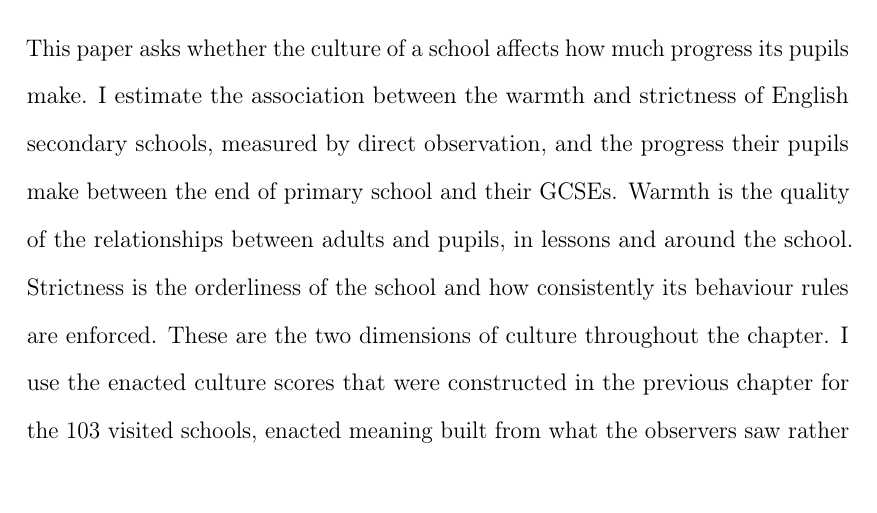
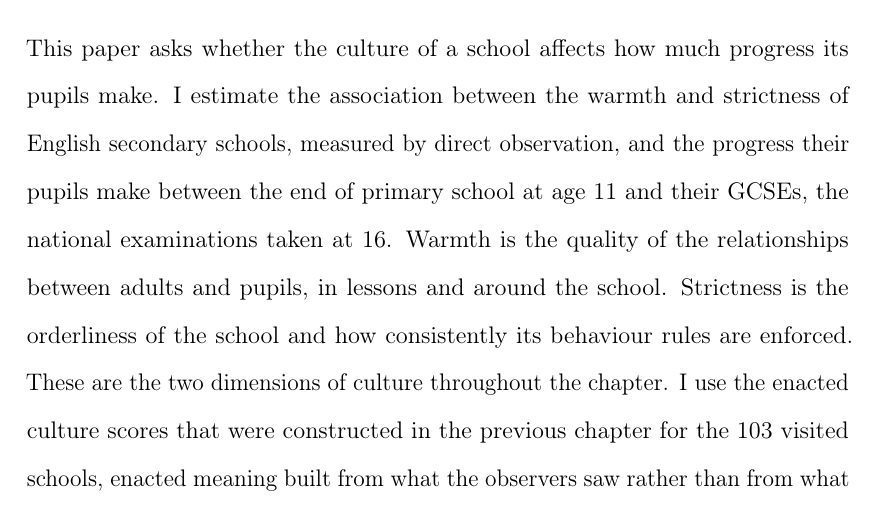
Before and after one commit to damianpphelan-cmd/phd-thesis-overleaf, a LaTeX thesis (main.tex, which reads chapters/03_paper2.tex): part of page 100 of 170, cut so that both start at the same text. Compiled offline with pdfLaTeX.

Commit message:
Sync thesis

```diff
--- a/chapters/03_paper2.tex
+++ b/chapters/03_paper2.tex
@@ -18,7 +18,7 @@ This paper asks whether the culture of a school affects how much progress its pu
 
 This paper asks whether the culture of a school affects how much progress
 its pupils make. I estimate the association between the warmth and strictness of
-English secondary schools, measured by direct observation, and the progress their pupils make between the end of primary school and their GCSEs. Warmth is the quality of the relationships between adults and pupils, in lessons and around the school. Strictness is the orderliness of the school and how consistently its behaviour rules are enforced. These are the two dimensions of culture throughout the chapter. I use the enacted culture scores that were constructed in the previous chapter for the \NTierOne{} visited schools, enacted meaning built from what the observers saw rather than from what the school says about itself, together with the Progress~8 measure
+English secondary schools, measured by direct observation, and the progress their pupils make between the end of primary school at age 11 and their GCSEs, the national examinations taken at 16. Warmth is the quality of the relationships between adults and pupils, in lessons and around the school. Strictness is the orderliness of the school and how consistently its behaviour rules are enforced. These are the two dimensions of culture throughout the chapter. I use the enacted culture scores that were constructed in the previous chapter for the \NTierOne{} visited schools, enacted meaning built from what the observers saw rather than from what the school says about itself, together with the Progress~8 measure
 published by the Department for Education, which records each school's
 average pupil progress relative to pupils nationally with the same prior
 attainment.
```
